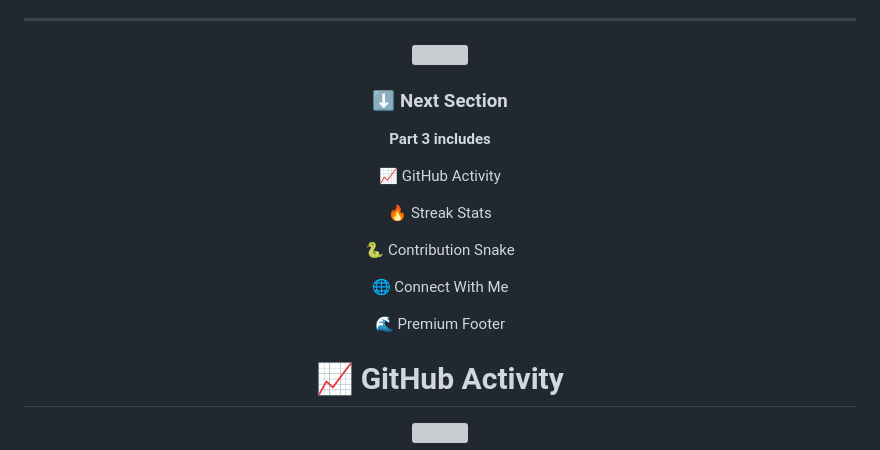
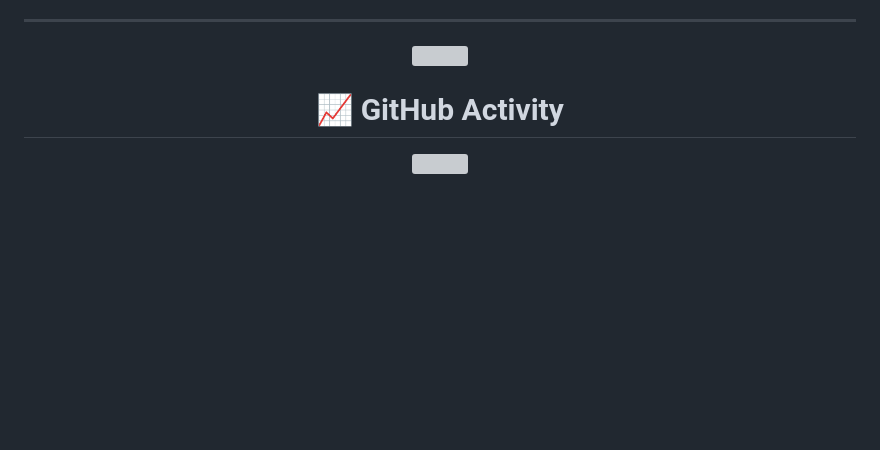
Before and after one commit to AbdullahSoftDev/AbdullahSoftDev, a Markdown page: README.md, the part around one of its changes. Drawn GitHub-style; blank space fills up the shorter version; grey boxes are pictures that could not be loaded.

```diff
--- a/README.md
+++ b/README.md
@@ -487,19 +488,6 @@ Writing scalable, maintainable software.
 
 <img src="https://capsule-render.vercel.app/api?type=rect&height=4&color=gradient&customColorList=23,24,25,26,27"/>
 
-### ⬇️ Next Section
-
-**Part 3 includes**
-
-📈 GitHub Activity
-
-🔥 Streak Stats
-
-🐍 Contribution Snake
-
-🌐 Connect With Me
-
-🌊 Premium Footer
 
 </div>
 
```
Also changed, not shown: other parts of README.md (+4 -3 lines).
